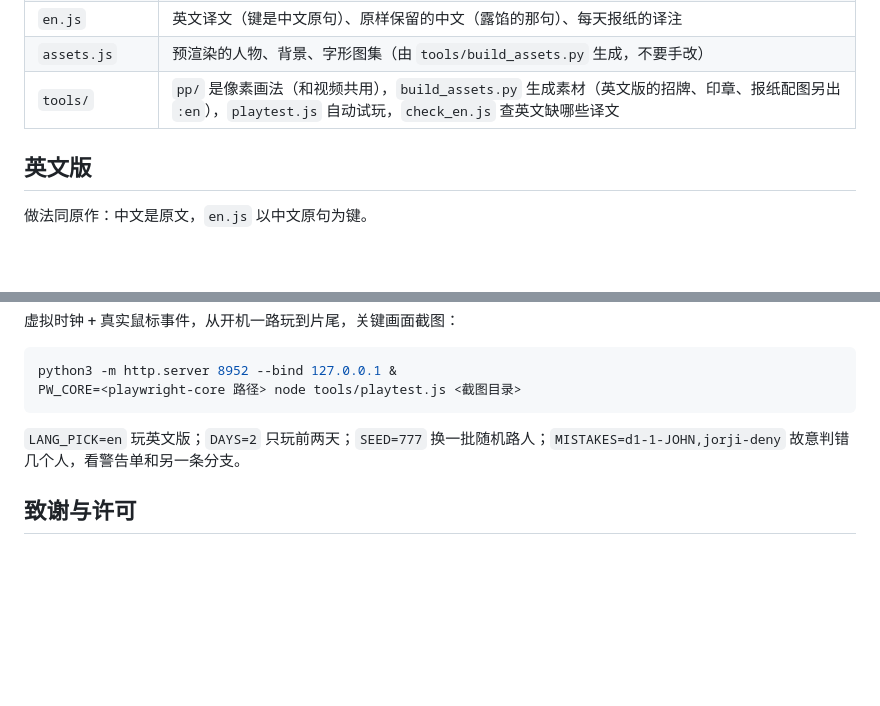
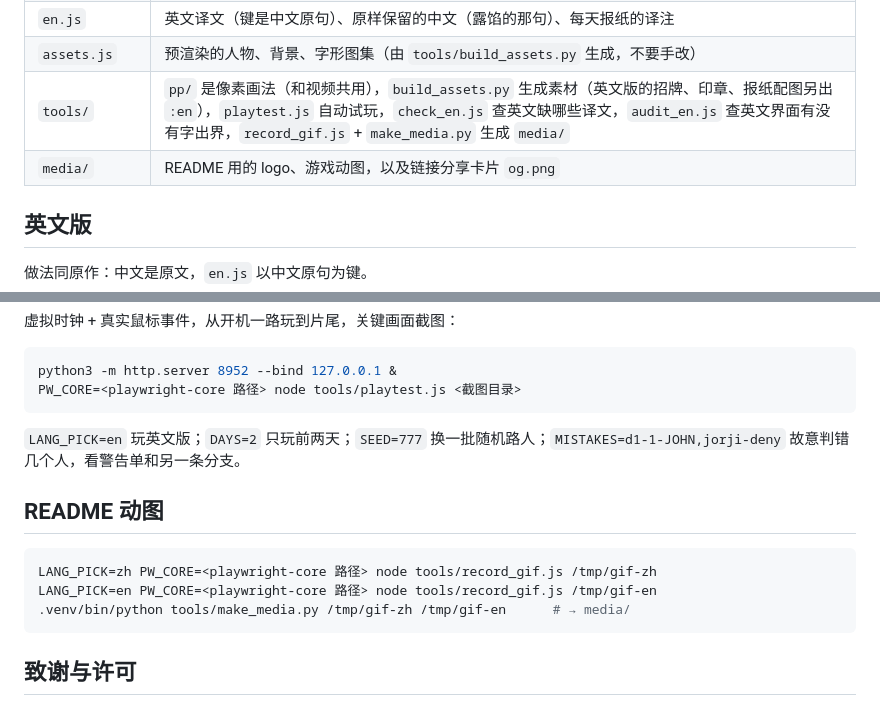
Before and after one commit to ipo-please/ipo-please.github.io, a Markdown page: README.md, 2 parts joined by grey strips. Drawn GitHub-style; blank space fills up the shorter version.

````diff
--- a/README.md
+++ b/README.md
@@ -57,7 +65,8 @@ python3 -m http.server 8952      # 仓库根目录，然后打开 http://localho
 | `i18n.js` | 语言：选语言画面、T() 查表；英文模式下 gfx.js 画字前自动查表 |
 | `en.js` | 英文译文（键是中文原句）、原样保留的中文（露馅的那句）、每天报纸的译注 |
 | `assets.js` | 预渲染的人物、背景、字形图集（由 `tools/build_assets.py` 生成，不要手改） |
-| `tools/` | `pp/` 是像素画法（和视频共用），`build_assets.py` 生成素材（英文版的招牌、印章、报纸配图另出 `:en`），`playtest.js` 自动试玩，`check_en.js` 查英文缺哪些译文 |
+| `tools/` | `pp/` 是像素画法（和视频共用），`build_assets.py` 生成素材（英文版的招牌、印章、报纸配图另出 `:en`），`playtest.js` 自动试玩，`check_en.js` 查英文缺哪些译文，`audit_en.js` 查英文界面有没有字出界，`record_gif.js` + `make_media.py` 生成 `media/` |
+| `media/` | README 用的 logo、游戏动图，以及链接分享卡片 `og.png` |
 
 ## 英文版
 
@@ -88,6 +97,14 @@ PW_CORE=<playwright-core 路径> node tools/playtest.js <截图目录>
 
 `LANG_PICK=en` 玩英文版；`DAYS=2` 只玩前两天；`SEED=777` 换一批随机路人；`MISTAKES=d1-1-JOHN,jorji-deny` 故意判错几个人，看警告单和另一条分支。
 
+## README 动图
+
+```bash
+LANG_PICK=zh PW_CORE=<playwright-core 路径> node tools/record_gif.js /tmp/gif-zh
+LANG_PICK=en PW_CORE=<playwright-core 路径> node tools/record_gif.js /tmp/gif-en
+.venv/bin/python tools/make_media.py /tmp/gif-zh /tmp/gif-en      # → media/
+```
+
 ## 致谢与许可
 
 - 致敬 Lucas Pope 的《Papers, Please》。本作是同人讽刺小品，角色均为虚构，讽刺的是“按地区、按股权封锁”这件事和各种伪装的荒诞，不针对任何民族和群体。
````
Also changed, not shown: other parts of README.md (+25 -17 lines), README.en.md (added, +105 -0 lines), media/gameplay-en.gif (added), media/gameplay-zh.gif (added), media/logo.png (added), media/og.png (added), 4 other files.
